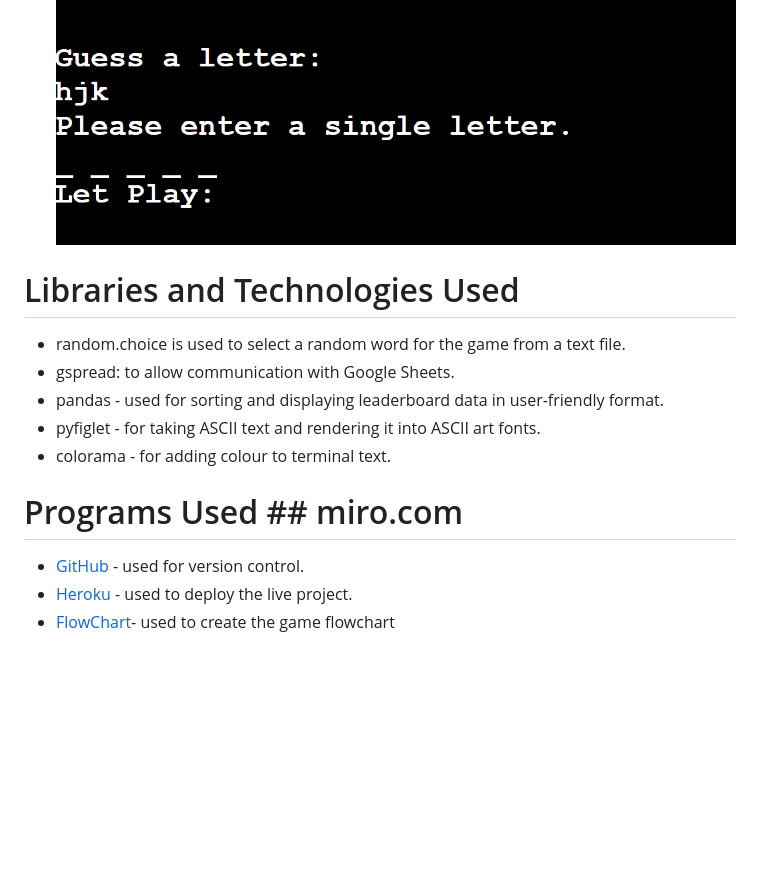
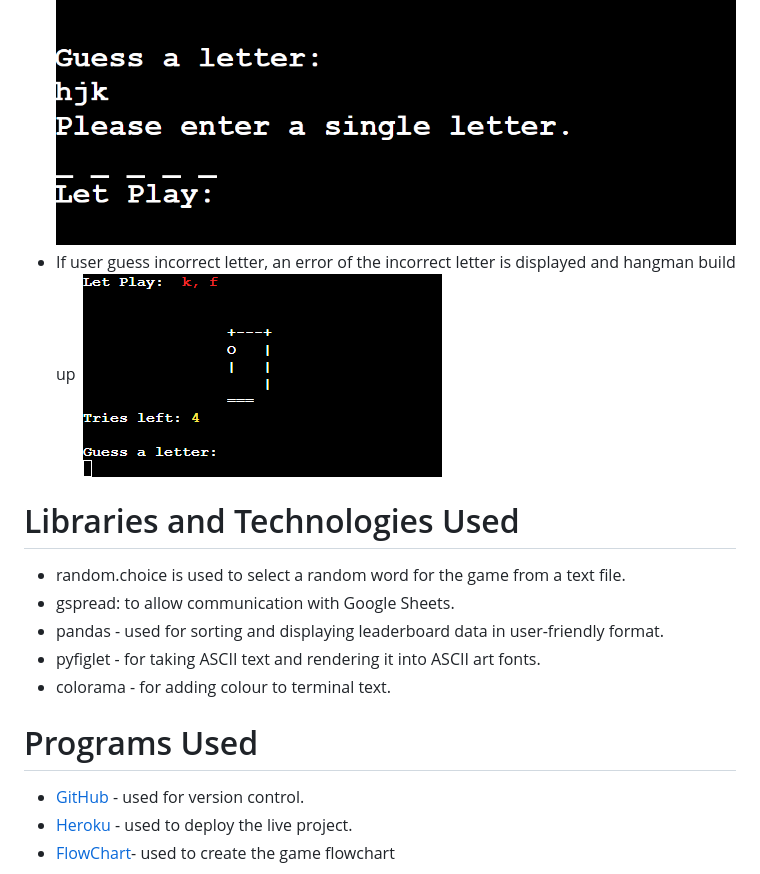
Before and after one commit to olaganiyu94/game-hang, a Markdown page: README.md, the part around the change. Rendered like a GitHub page; pictures changed too: image-6.png (added); blank space fills up the shorter version.

```diff
--- a/README.md
+++ b/README.md
@@ -52,6 +52,8 @@ a message appear in red to tell the user to input the correct details
 ![alt text](image-4.png)
 - if user enter more than 1 letter or incorrect digit, a display message appear
 ![alt text](image-5.png)
+- If user guess incorrect letter, an error of the incorrect letter is displayed and hangman build up
+![alt text](image-6.png)
 
 
 
@@ -63,7 +65,7 @@ a message appear in red to tell the user to input the correct details
 - pyfiglet - for taking ASCII text and rendering it into ASCII art fonts.
 - colorama - for adding colour to terminal text.
 
-# Programs Used ## miro.com
+# Programs Used
 - [GitHub](https://github.com/) - used for version control.
 - [Heroku](heroku.com/apps) - used to deploy the live project.
 - [FlowChart](miro.com)- used to create the game flowchart
```
